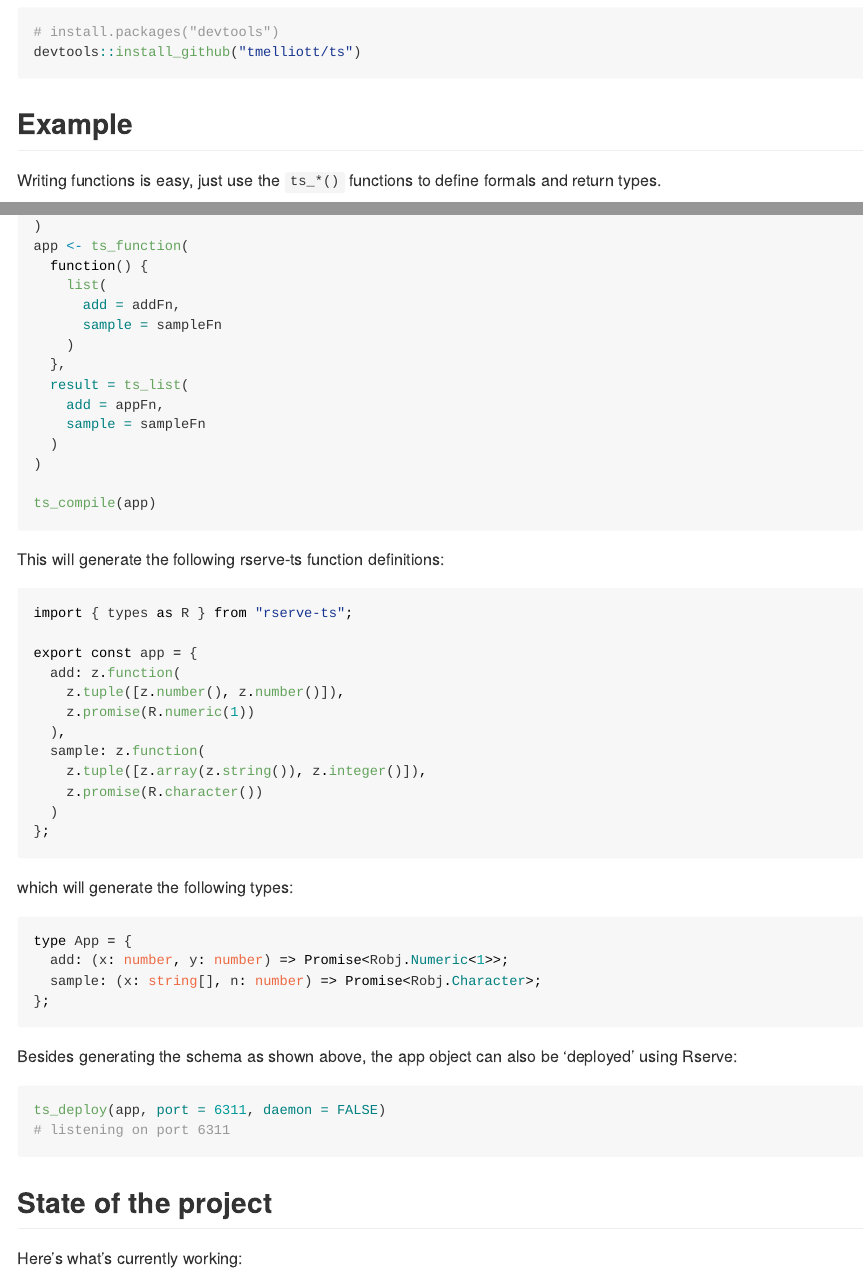
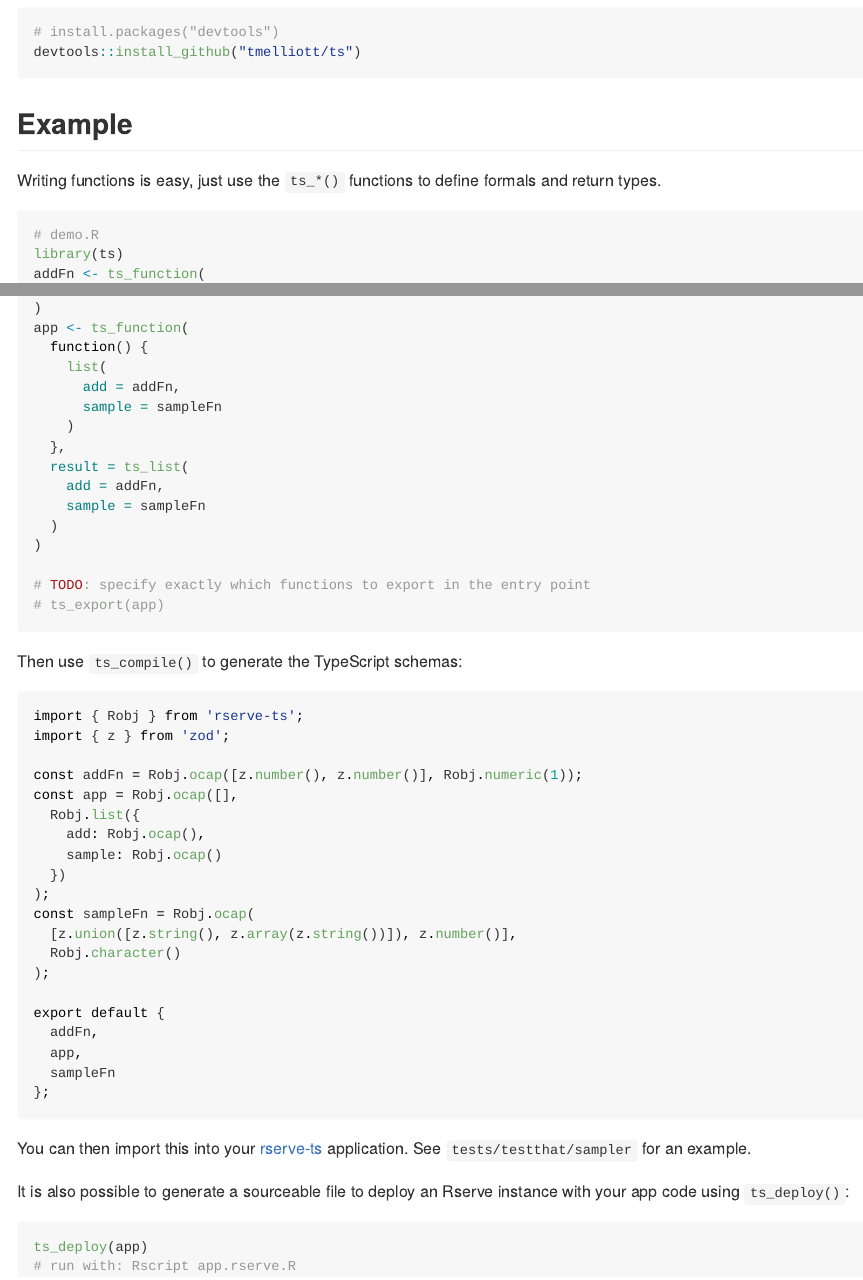
Before and after one commit to tmelliott/RserveTS, an R Markdown document (README.Rmd): the page in a window 1100 px wide, from 260 px down, and a second part further down, joined at a grey line. The pictures show the output file README.md that the author committed with the source, drawn offline in the style of GitHub.

Commit message:
update readme

````diff
--- a/README.Rmd
+++ b/README.Rmd
@@ -33,8 +33,8 @@ devtools::install_github("tmelliott/ts")
 
 Writing functions is easy, just use the `ts_*()` functions to define formals and return types.
 
-
 ```r
+# demo.R
 library(ts)
 addFn <- ts_function(
   function(a = ts_numeric(1), b = ts_numeric(1)) a + b,
@@ -52,45 +52,44 @@ app <- ts_function(
     )
   },
   result = ts_list(
-    add = appFn,
+    add = addFn,
     sample = sampleFn
   )
 )
 
-ts_compile(app)
+# TODO: specify exactly which functions to export in the entry point
+# ts_export(app)
 ```
 
-This will generate the following rserve-ts function definitions:
+Then use `ts_compile()` to generate the TypeScript schemas:
 ```typescript
-import { types as R } from "rserve-ts";
+import { Robj } from 'rserve-ts';
+import { z } from 'zod';
 
-export const app = {
-  add: z.function(
-    z.tuple([z.number(), z.number()]),
-    z.promise(R.numeric(1))
-  ),
-  sample: z.function(
-    z.tuple([z.array(z.string()), z.integer()]),
-    z.promise(R.character())
-  )
+const addFn = Robj.ocap([z.number(), z.number()], Robj.numeric(1));
+const app = Robj.ocap([],
+  Robj.list({
+    add: Robj.ocap(),
+    sample: Robj.ocap()
+  })
+);
+const sampleFn = Robj.ocap(
+  [z.union([z.string(), z.array(z.string())]), z.number()],
+  Robj.character()
+);
+
+export default {
+  addFn,
+  app,
+  sampleFn
 };
 ```
 
-which will generate the following types:
-```typescript
-type App = {
-  add: (x: number, y: number) => Promise<Robj.Numeric<1>>;
-  sample: (x: string[], n: number) => Promise<Robj.Character>;
-};
-```
+You can then import this into your [rserve-ts](https://www.npmjs.com/package/rserve-ts) application. See `tests/testthat/sampler` for an example.
 
-Besides generating the schema as shown above, the app object can also  be 'deployed' using Rserve:
+It is also possible to generate a sourceable file to deploy an Rserve instance with your app code using `ts_deploy()`:
 
 ```r
-ts_deploy(app, port = 6311, daemon = FALSE)
-# listening on port 6311
+ts_deploy(app)
+# run with: Rscript app.rserve.R
 ```
-
-## State of the project
-
-Here's what's currently working:
````
Also changed, not shown: README.md, README.Rmd (13 more changed lines).
